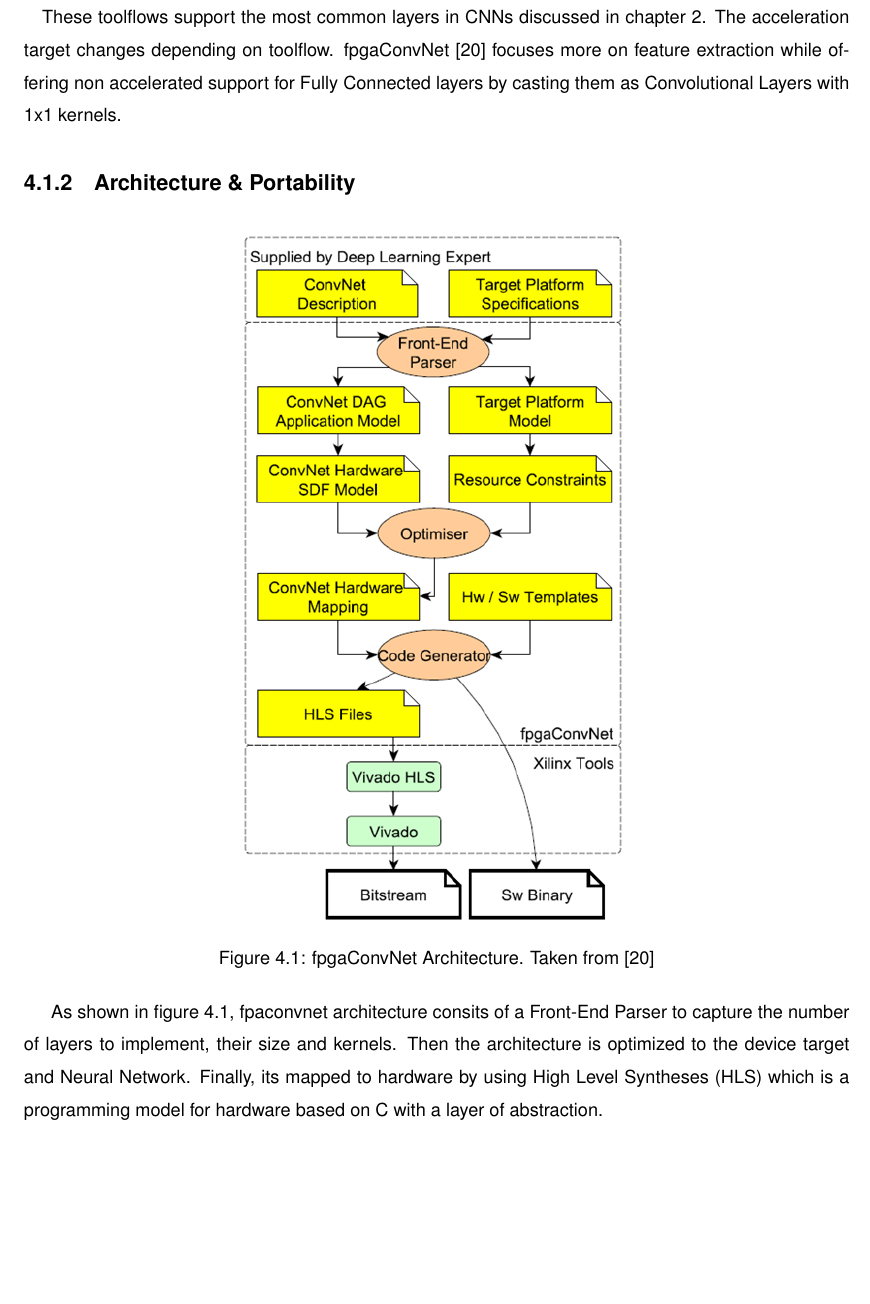
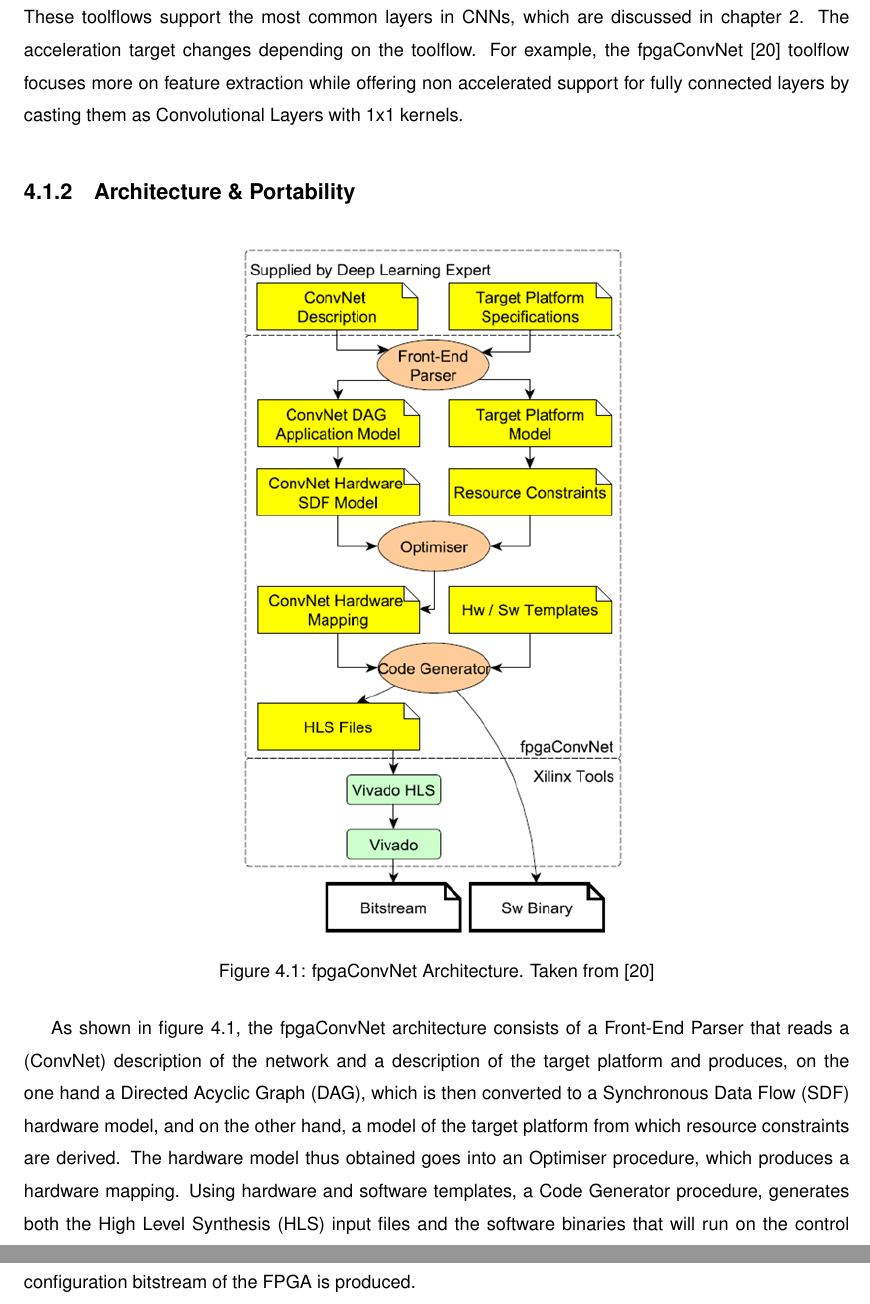
Before and after one commit to jcardoso13/DVC, a LaTeX thesis (Thesis.tex, which reads Thesis_CNN_Versat.tex): part of page 24 of 30 before the commit and two parts of pages 24 and 25 of 30 after it, the two joined at a grey line, cut so that both start at the same text, the shorter picture padded with empty space. Compiled offline with pdfLaTeX; a LaTeX package or settings file that is missing is left out.

Commit message:
review chapter 4

```diff
--- a/Thesis_CNN_Versat.tex
+++ b/Thesis_CNN_Versat.tex
@@ -42,11 +46,17 @@ were created. Several toolflows and their interfaces are present in table~\ref{t
     \label{table:toolflow}
     \caption{CNN to FPGA Toolflows, adapted from~\cite{misc:cnntofpga}}
 \end{table}
+
+
 \subsection{Supported Neural Network Models}
 
-\quad These toolflows support the most common layers in CNNs discussed in chapter~\ref{chapter:cnn}. The acceleration target changes
-depending on toolflow. fpgaConvNet~\cite{fpgaconvnet} focuses more on feature extraction while offering non accelerated support for Fully Connected layers
-by casting them as Convolutional Layers with 1x1 kernels.
+These toolflows support the most common layers in CNNs, which are discussed in
+chapter~\ref{chapter:cnn}. The acceleration target changes depending on the
+toolflow.  For example, the fpgaConvNet~\cite{fpgaconvnet} toolflow focuses more
+on feature extraction while offering non accelerated support for fully connected
+layers by
+%FIX
+casting them as Convolutional Layers with 1x1 kernels.
 
 \subsection{Architecture \& Portability}
 
@@ -57,9 +67,18 @@ by casting them as Convolutional Layers with 1x1 kernels.
     \label{figure:fpgaconvnet}
 \end{figure}
 
-As shown in figure~\ref{figure:fpgaconvnet}, fpaconvnet architecture consits of a Front-End Parser to capture
-the number of layers to implement, their size and kernels. Then the architecture is optimized to the device target and Neural Network.
-Finally, its mapped to hardware by using High Level Syntheses (HLS) which is a programming model for hardware based on C with a layer of abstraction.
+As shown in figure~\ref{figure:fpgaconvnet}, the fpgaConvNet architecture
+consists of a Front-End Parser that reads a (ConvNet) description of the network
+and a description of the target platform and produces, on the one hand a
+Directed Acyclic Graph (DAG), which is then converted to a Synchronous Data Flow
+(SDF) hardware model, and on the other hand, a model of the target platform from
+which resource constraints are derived. The hardware model thus obtained goes
+into an Optimiser procedure, which produces a hardware mapping. Using hardware
+and software templates, a Code Generator procedure, generates both the High
+Level Synthesis (HLS) input files and the software binaries that will run on the
+control CPU embedded in the FPGA. The HLS files go into the Xilinx (FPGA
+manufacturer) tools so that the configuration bitstream of the FPGA is produced.
+
 \newpage
 \section{CNN Auto Tuning Framework}
 \label{section:autotuning}
```
Also changed, not shown: Thesis_CNN_Versat.tex (24 more changed lines).
